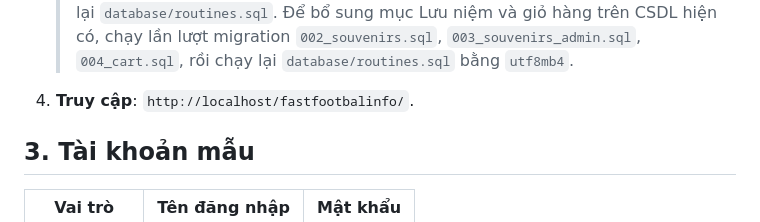
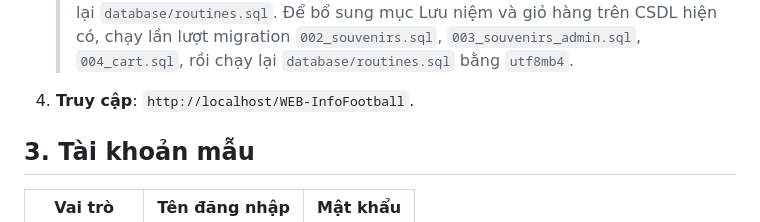
Before and after one commit to Ddawng18/WEB-InfoFootball, a Markdown page: README.md, the part around the change. Drawn GitHub-style.

```diff
--- a/README.md
+++ b/README.md
@@ -33,7 +33,7 @@ quản trị) tích hợp **Live Score API bên ngoài** đồng bộ vào **MyS
    > Nếu CSDL đã tạo từ trước và bạn không muốn import lại, chạy thêm migration:
    > `mysql -u root fastfootbalinfo < database/migrations/001_news_crawl.sql` rồi chạy lại `database/routines.sql`.
    > Để bổ sung mục Lưu niệm và giỏ hàng trên CSDL hiện có, chạy lần lượt migration `002_souvenirs.sql`, `003_souvenirs_admin.sql`, `004_cart.sql`, rồi chạy lại `database/routines.sql` bằng `utf8mb4`.
-4. **Truy cập**: `http://localhost/fastfootbalinfo/`.
+4. **Truy cập**: `http://localhost/WEB-InfoFootball`.
 
 ## 3. Tài khoản mẫu
 
```
